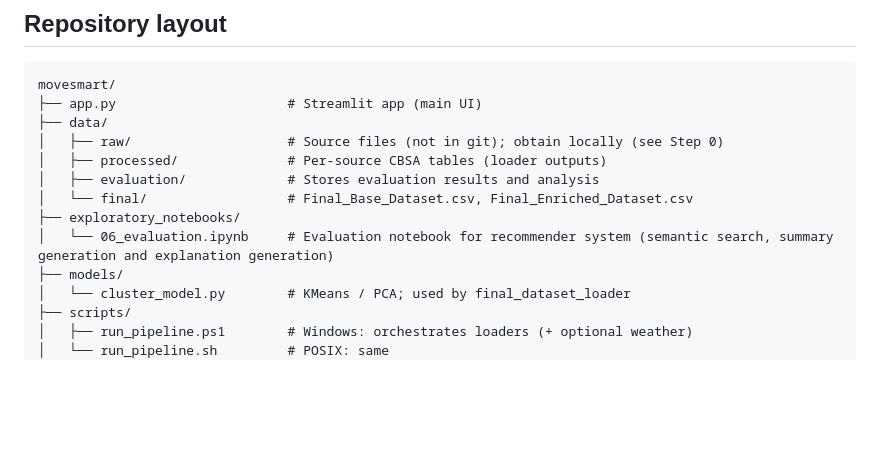
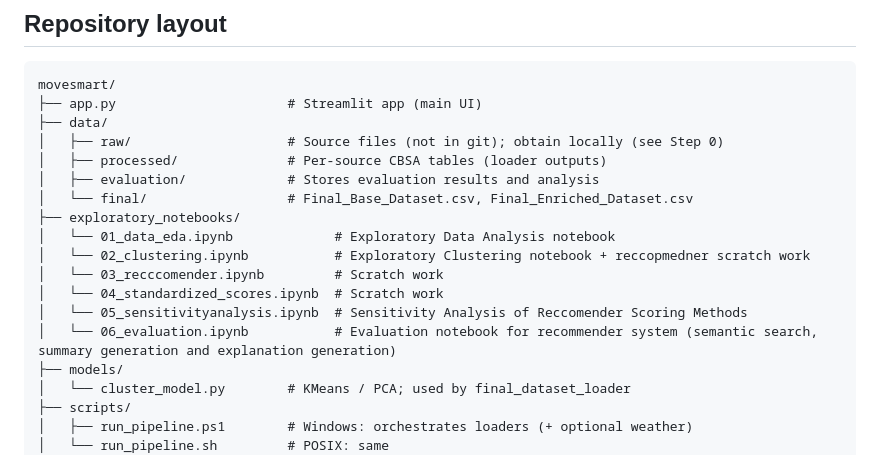
Before and after one commit to andem-divya/movesmart, a Markdown page: README.md, the part around the change. Rendered like a GitHub page; blank space fills up the shorter version.

```diff
--- a/README.md
+++ b/README.md
@@ -23,7 +23,12 @@ movesmart/
 │   ├── evaluation/             # Stores evaluation results and analysis
 │   └── final/                  # Final_Base_Dataset.csv, Final_Enriched_Dataset.csv
 ├── exploratory_notebooks/
-│   └── 06_evaluation.ipynb     # Evaluation notebook for recommender system (semantic search, summary generation and explanation generation)
+│   └── 01_data_eda.ipynb             # Exploratory Data Analysis notebook
+│   └── 02_clustering.ipynb           # Exploratory Clustering notebook + reccopmedner scratch work
+│   └── 03_recccomender.ipynb         # Scratch work
+│   └── 04_standardized_scores.ipynb  # Scratch work
+│   └── 05_sensitivityanalysis.ipynb  # Sensitivity Analysis of Reccomender Scoring Methods
+│   └── 06_evaluation.ipynb           # Evaluation notebook for recommender system (semantic search, summary generation and explanation generation)
 ├── models/
 │   └── cluster_model.py        # KMeans / PCA; used by final_dataset_loader
 ├── scripts/
```
